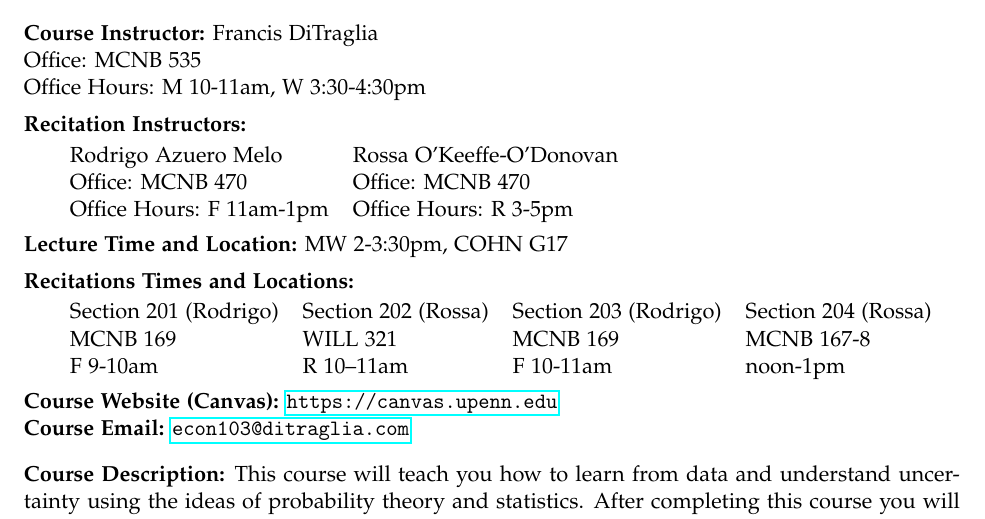
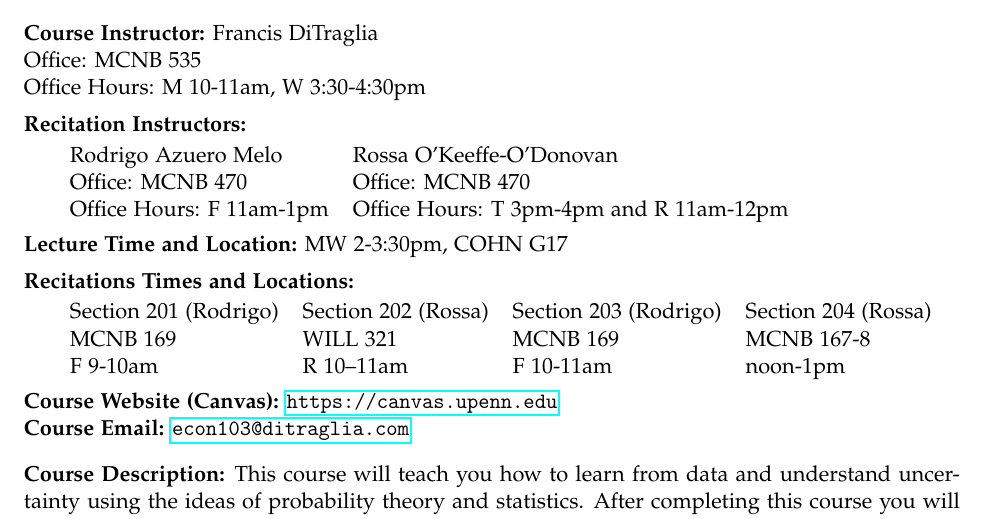
Before and after one commit to fditraglia/Econ103Public, a LaTeX document (syllabus.tex): part of page 1 of 5, cut so that both start at the same text. Compiled offline with pdfLaTeX.

Commit message:
Update syllabus.tex

```diff
--- a/syllabus.tex
+++ b/syllabus.tex
@@ -92,7 +92,7 @@ Office Hours: M 10-11am, W 3:30-4:30pm
 \begin{tabular}{ll}
 Rodrigo Azuero Melo & Rossa O'Keeffe-O'Donovan\\
 Office: MCNB 470 & Office: MCNB 470\\
-Office Hours: F 11am-1pm & Office Hours: R 3-5pm\\
+Office Hours: F 11am-1pm & Office Hours: T 3pm-4pm and R 11am-12pm\\
 \end{tabular}
 
 \medskip
```
